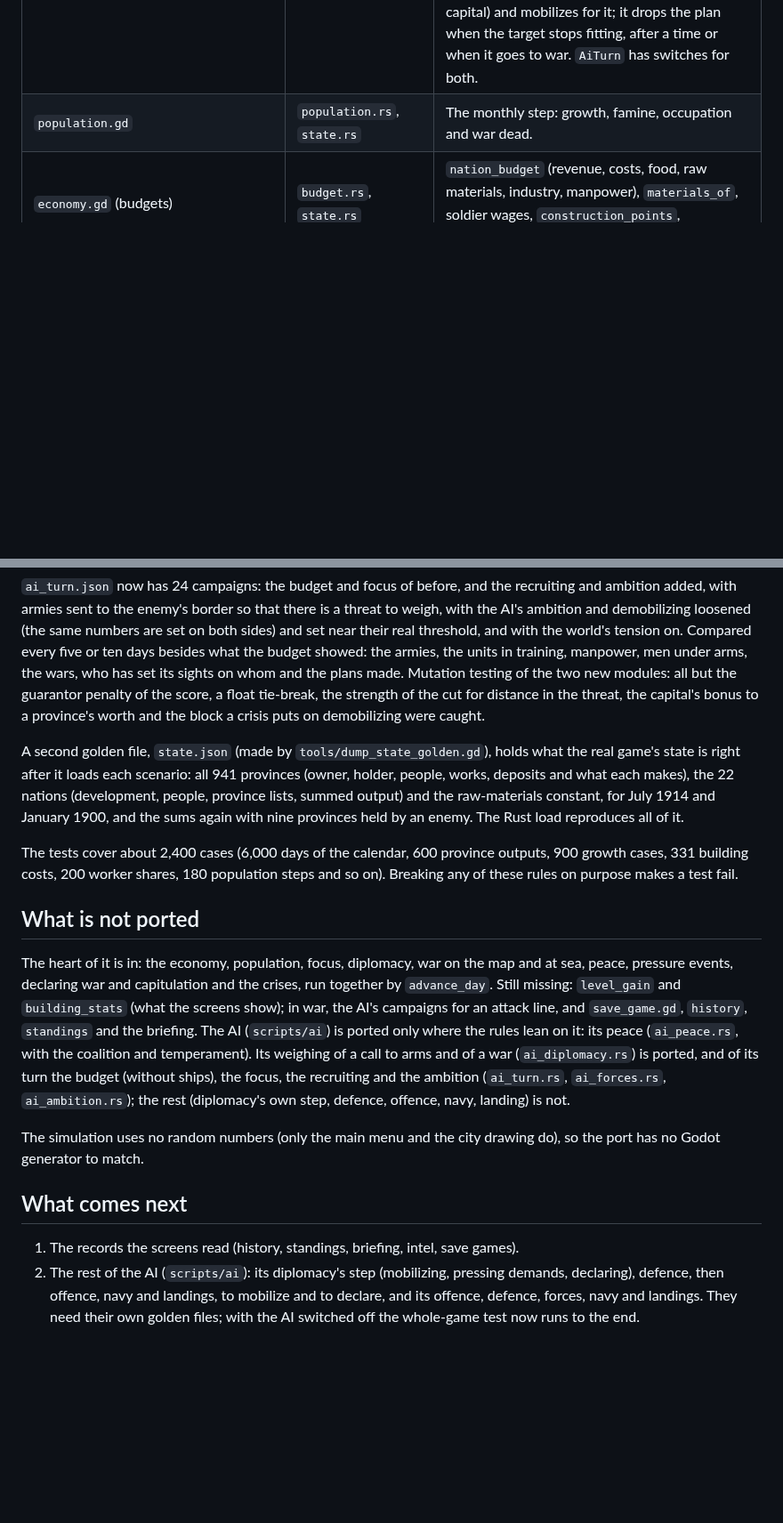
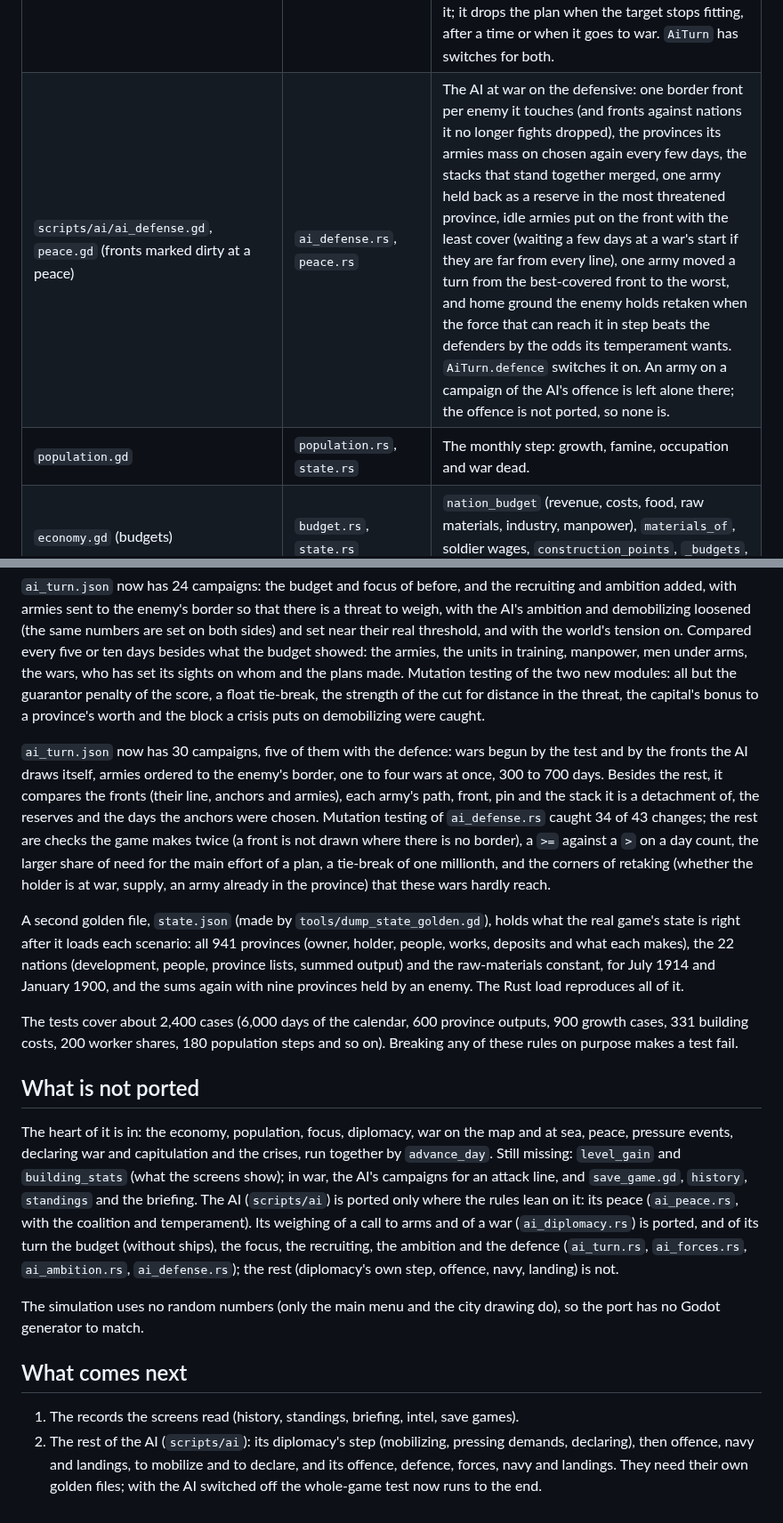
Before and after one commit to Yuri054/Foreign-Skies, a Markdown page: rust/README.md, 2 parts joined by grey strips. Shown at 89% size. GitHub-like rendering; blank space fills up the shorter version.

Commit message:
Rust port: the AI's defence, README and mutation results
Co-Authored-By: Claude Sonnet 5.5 <noreply@anthropic.com>
Claude-Session: https://claude.ai/code/session_01YaWVevGdGm8PYiZ7vHoN3L

```diff
--- a/rust/README.md
+++ b/rust/README.md
@@ -55,6 +55,7 @@ godot --headless --path . -s res://tools/dump_sim_golden.gd -- rust/fs_sim/tests
 | `scripts/sim/crisis.gd`, `crisis_action.gd`, `press_demand.gd`, `war_goal.gd` (`invalid`, `cost_mult`), `scripts/ai/ai_diplomacy.gd` (join and war weighing: `joins`, `war_check`, `war_option`), `pressure.gd` (`crisis` and `war` effects), `war_support.gd` (`_force_peace`) | `crisis.rs`, `ai_diplomacy.rs`, `pressure.rs`, `diplomacy.rs` | Crises between nations: the monthly weighing of quarrels, the demands (revanche, claim, border, indemnity, disarm, naval), the AI answering after its think time (yield, refuse, mobilize, appeal) and declaring war on a refusal, mediation, backing a side, the questions put to the player, `CrisisAction` and `PressDemand`. The AI now decides calls to arms itself (`ai_would_join`), so a test no longer supplies the answers. A nation whose war support collapses is forced into a white peace. The scenario's `ai_traits` are read. |
 | `scripts/ai/ai.gd` (`think`, `due_nations`, `is_ai`), `ai_budget.gd`, `ai_focus.gd`, `game_state.gd` (`in_day_step`), `economy.gd` (`request`) | `ai_turn.rs`, `game.rs`, `state.rs` | The first parts of the AI's own turn: every third day each AI nation thinks (the stagger by tag order), and of what it does the monthly budget (taxes against deficit and debt, state investment, the arms share and munitions bought abroad at war, one building where it earns most, diplomacy points bought in a crisis) and the national focus it takes up. `AiTurn` switches the parts on; by default none runs. The ship-building step of the budget (`AINavy.build`) and the rest of the turn are not ported. Inside the day step a change to the economy now only marks it dirty and is worked out once at the day's end, as the game does (`Economy.request`), which the AI sees. |
 | `scripts/ai/ai_forces.gd`, `ai_ambition.gd`, `ai.gd` (`hops_from`, `enemy_power`, `threat`, `value`), `diplomacy.gd` (`mobilization_target`) | `ai_forces.rs`, `ai_ambition.rs`, `diplomacy.rs` | The AI's recruiting: a nation at war with a front to hold raises units behind its most threatened line (the safest province near it), a couple a turn, in the mix of unit types the file wants and within its limits (recruits, treasury floor, deficit cushion, share of income); in peace it rebuilds at its capital and, some time after its last war, sends home the men above its peacetime army. Its ambition: once a quarter a nation at peace scores the land neighbours it could beat, picks the best above the threshold, makes a plan against it (objectives on the border and the capital) and mobilizes for it; it drops the plan when the target stops fitting, after a time or when it goes to war. `AiTurn` has switches for both. |\n| `pressure.gd` | `pressure.rs`, `config.rs` | Europe's tension (arms race, mobilization, wars, rivalry, blocs, events), the monthly step (events fire by date and condition, roles by what a nation is now, the player's waiting decisions and their answers, every kind of effect, public appeals, rivalries hardening). A war or crisis event stops the port with a message. |
+| `scripts/ai/ai_defense.gd`, `peace.gd` (fronts marked dirty at a peace) | `ai_defense.rs`, `peace.rs` | The AI at war on the defensive: one border front per enemy it touches (and fronts against nations it no longer fights dropped), the provinces its armies mass on chosen again every few days, the stacks that stand together merged, one army held back as a reserve in the most threatened province, idle armies put on the front with the least cover (waiting a few days at a war's start if they are far from every line), one army moved a turn from the best-covered front to the worst, and home ground the enemy holds retaken when the force that can reach it in step beats the defenders by the odds its temperament wants. `AiTurn.defence` switches it on. An army on a campaign of the AI's offence is left alone there; the offence is not ported, so none is. |
 | `population.gd` | `population.rs`, `state.rs` | The monthly step: growth, famine, occupation and war dead. |
 | `economy.gd` (budgets) | `budget.rs`, `state.rs` | `nation_budget` (revenue, costs, food, raw materials, industry, manpower), `materials_of`, soldier wages, `construction_points`, `_budgets`, `calibrate`. |
 
@@ -178,6 +179,8 @@ A twenty-first golden file, `ai_turn.json` (made by `tools/dump_ai_turn_golden.g
 
 `ai_turn.json` now has 24 campaigns: the budget and focus of before, and the recruiting and ambition added, with armies sent to the enemy's border so that there is a threat to weigh, with the AI's ambition and demobilizing loosened (the same numbers are set on both sides) and set near their real threshold, and with the world's tension on. Compared every five or ten days besides what the budget showed: the armies, the units in training, manpower, men under arms, the wars, who has set its sights on whom and the plans made. Mutation testing of the two new modules: all but the guarantor penalty of the score, a float tie-break, the strength of the cut for distance in the threat, the capital's bonus to a province's worth and the block a crisis puts on demobilizing were caught.
 
+`ai_turn.json` now has 30 campaigns, five of them with the defence: wars begun by the test and by the fronts the AI draws itself, armies ordered to the enemy's border, one to four wars at once, 300 to 700 days. Besides the rest, it compares the fronts (their line, anchors and armies), each army's path, front, pin and the stack it is a detachment of, the reserves and the days the anchors were chosen. Mutation testing of `ai_defense.rs` caught 34 of 43 changes; the rest are checks the game makes twice (a front is not drawn where there is no border), a `>=` against a `>` on a day count, the larger share of need for the main effort of a plan, a tie-break of one millionth, and the corners of retaking (whether the holder is at war, supply, an army already in the province) that these wars hardly reach.
+
 A second golden file, `state.json` (made by `tools/dump_state_golden.gd`), holds what the real game's state is right after it
 loads each scenario: all 941 provinces (owner, holder, people, works, deposits and what each makes), the 22 nations
 (development, people, province lists, summed output) and the raw-materials constant, for July 1914 and January 1900,
@@ -190,7 +193,7 @@ costs, 200 worker shares, 180 population steps and so on). Breaking any of these
 
 The heart of it is in: the economy, population, focus, diplomacy, war on the map and at sea, peace, pressure events, declaring war and
 capitulation and the crises, run together by `advance_day`. Still missing: `level_gain` and `building_stats` (what the screens show); in war, the AI's campaigns for an attack line, and
-`save_game.gd`, `history`, `standings` and the briefing. The AI (`scripts/ai`) is ported only where the rules lean on it: its peace (`ai_peace.rs`, with the coalition and temperament). Its weighing of a call to arms and of a war (`ai_diplomacy.rs`) is ported, and of its turn the budget (without ships), the focus, the recruiting and the ambition (`ai_turn.rs`, `ai_forces.rs`, `ai_ambition.rs`); the rest (diplomacy's own step, defence, offence, navy, landing) is not.
+`save_game.gd`, `history`, `standings` and the briefing. The AI (`scripts/ai`) is ported only where the rules lean on it: its peace (`ai_peace.rs`, with the coalition and temperament). Its weighing of a call to arms and of a war (`ai_diplomacy.rs`) is ported, and of its turn the budget (without ships), the focus, the recruiting, the ambition and the defence (`ai_turn.rs`, `ai_forces.rs`, `ai_ambition.rs`, `ai_defense.rs`); the rest (diplomacy's own step, offence, navy, landing) is not.
 
 The simulation uses no random numbers (only the main menu and the city drawing do), so the port has no Godot generator to
 match.
@@ -198,4 +201,4 @@ match.
 ## What comes next
 
 1. The records the screens read (history, standings, briefing, intel, save games).
-2. The rest of the AI (`scripts/ai`): its diplomacy's step (mobilizing, pressing demands, declaring), defence, then offence, navy and landings, to mobilize and to declare, and its offence, defence, forces, navy and landings. They need their own golden files; with the AI switched off the whole-game test now runs to the end.
+2. The rest of the AI (`scripts/ai`): its diplomacy's step (mobilizing, pressing demands, declaring), then offence, navy and landings, to mobilize and to declare, and its offence, defence, forces, navy and landings. They need their own golden files; with the AI switched off the whole-game test now runs to the end.
```
